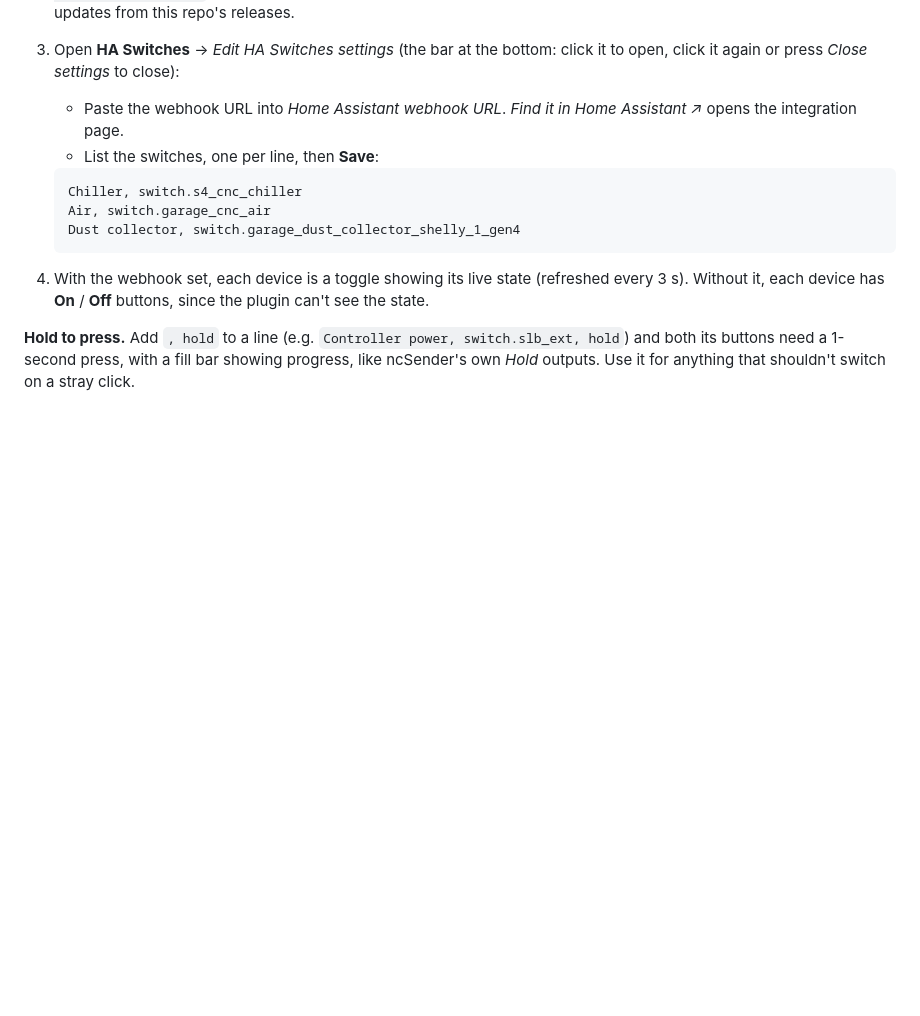
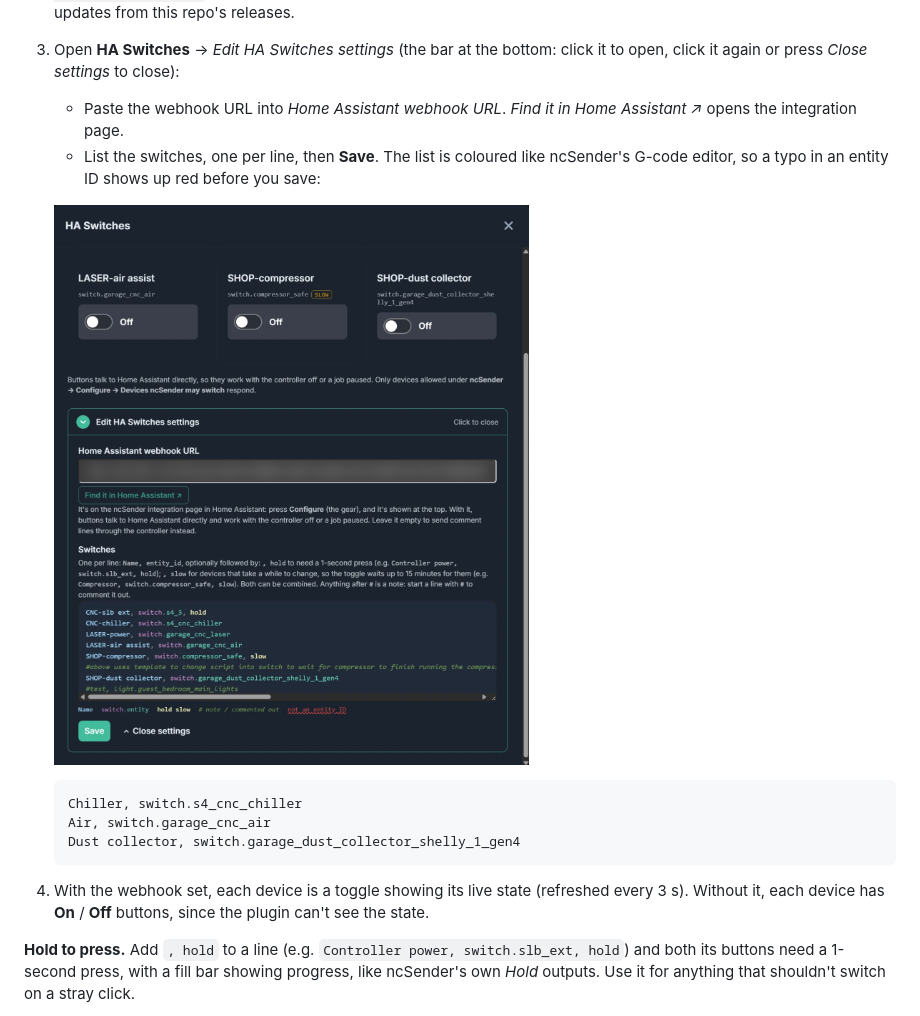
Before and after one commit to stmoha/ncsender-plugin-ha-switches, a Markdown page: README.md, the part around one of its changes. GitHub-like rendering; pictures changed too: images/settings.png (added); blank space fills up the shorter version.

Commit message:
README: screenshots from a real ncSender Pro setup
Webhook URL blurred. Images stay out of the plugin ZIP (package.py lists its files).

Co-Authored-By: Claude Opus 5.5 <noreply@anthropic.com>

````diff
--- a/README.md
+++ b/README.md
@@ -33,7 +35,10 @@ file you downloaded can't switch your other devices.
 3. Open **HA Switches** → *Edit HA Switches settings* (the bar at the bottom: click it to open, click it again or press *Close settings* to close):
    - Paste the webhook URL into *Home Assistant webhook URL*. *Find it in Home Assistant ↗* opens
      the integration page.
-   - List the switches, one per line, then **Save**:
+   - List the switches, one per line, then **Save**. The list is coloured like ncSender's G-code
+     editor, so a typo in an entity ID shows up red before you save:
+
+   ![The settings panel open: webhook URL (blurred here), and the switch list with names, entity IDs, hold/slow flags and # notes coloured](images/settings.png)
 
    ```
    Chiller, switch.s4_cnc_chiller
````
Also changed, not shown: other parts of README.md (+2 -0 lines), images/switches.png (added).
